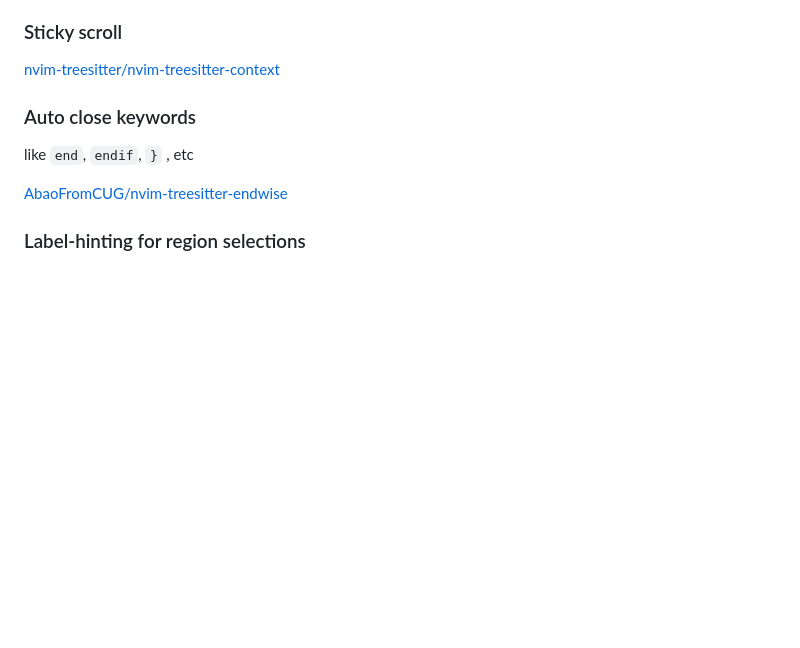
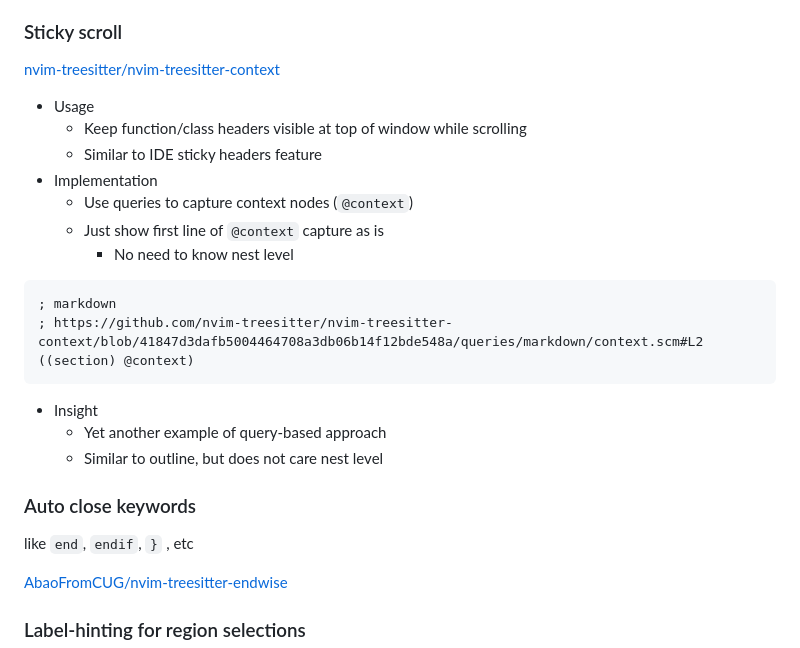
Before and after one commit to atusy/vimconf-2025-small, a Markdown page: index.md, the part around the change. Rendered like a GitHub page; blank space fills up the shorter version.

Commit message:
sticky scroll

````diff
--- a/index.md
+++ b/index.md
@@ -270,6 +270,24 @@ local heading_queries = {
 
 [nvim-treesitter/nvim-treesitter-context](https://github.com/nvim-treesitter/nvim-treesitter-context)
 
+* Usage
+    * Keep function/class headers visible at top of window while scrolling
+    * Similar to IDE sticky headers feature
+* Implementation
+    * Use queries to capture context nodes (`@context`)
+    * Just show first line of `@context` capture as is
+        * No need to know nest level
+
+```query
+; markdown
+; https://github.com/nvim-treesitter/nvim-treesitter-context/blob/41847d3dafb5004464708a3db06b14f12bde548a/queries/markdown/context.scm#L2
+((section) @context)
+```
+
+* Insight
+    * Yet another example of query-based approach
+    * Similar to outline, but does not care nest level
+
 ### Auto close keywords
 
 like `end`, `endif`, `}` , etc
````
